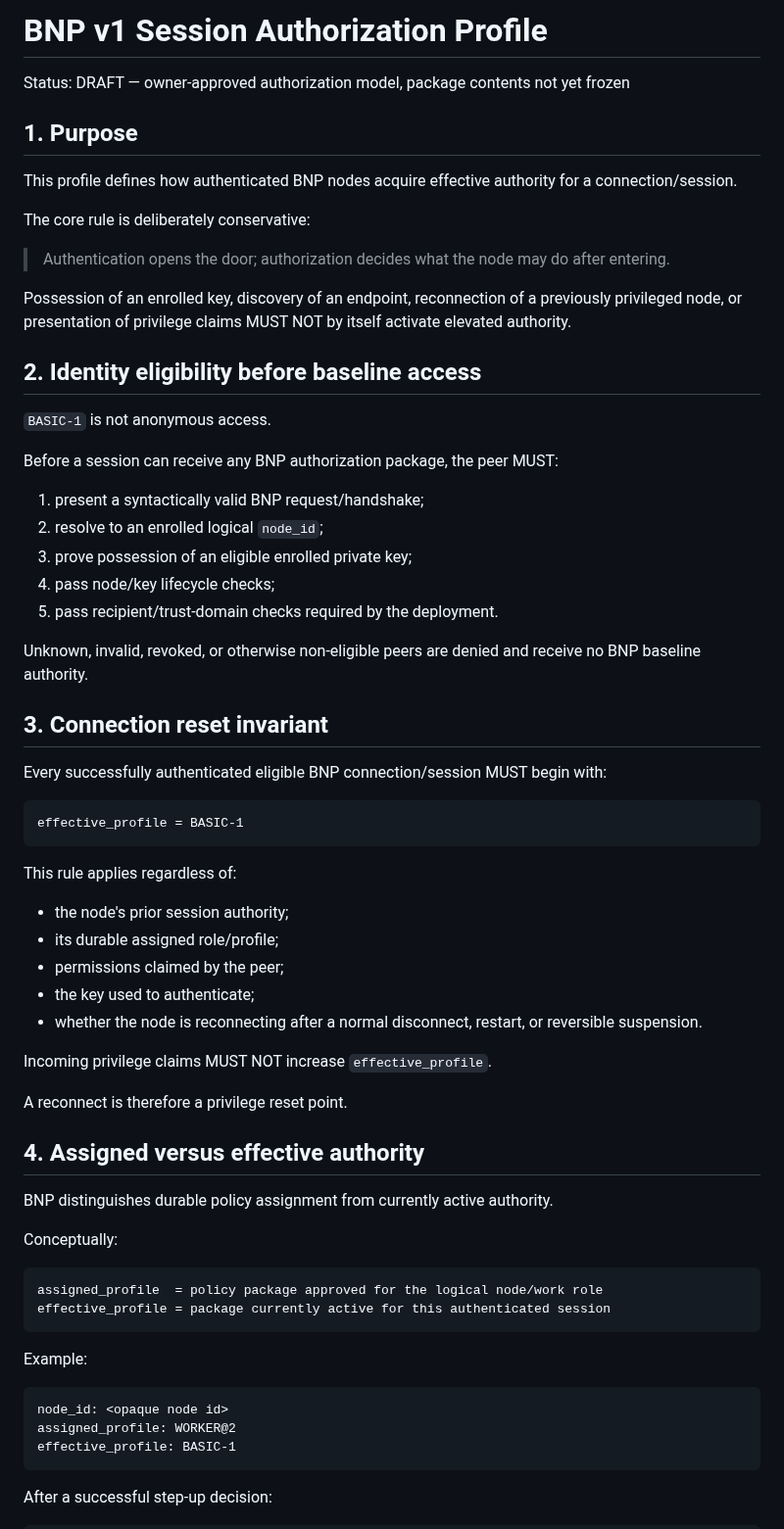
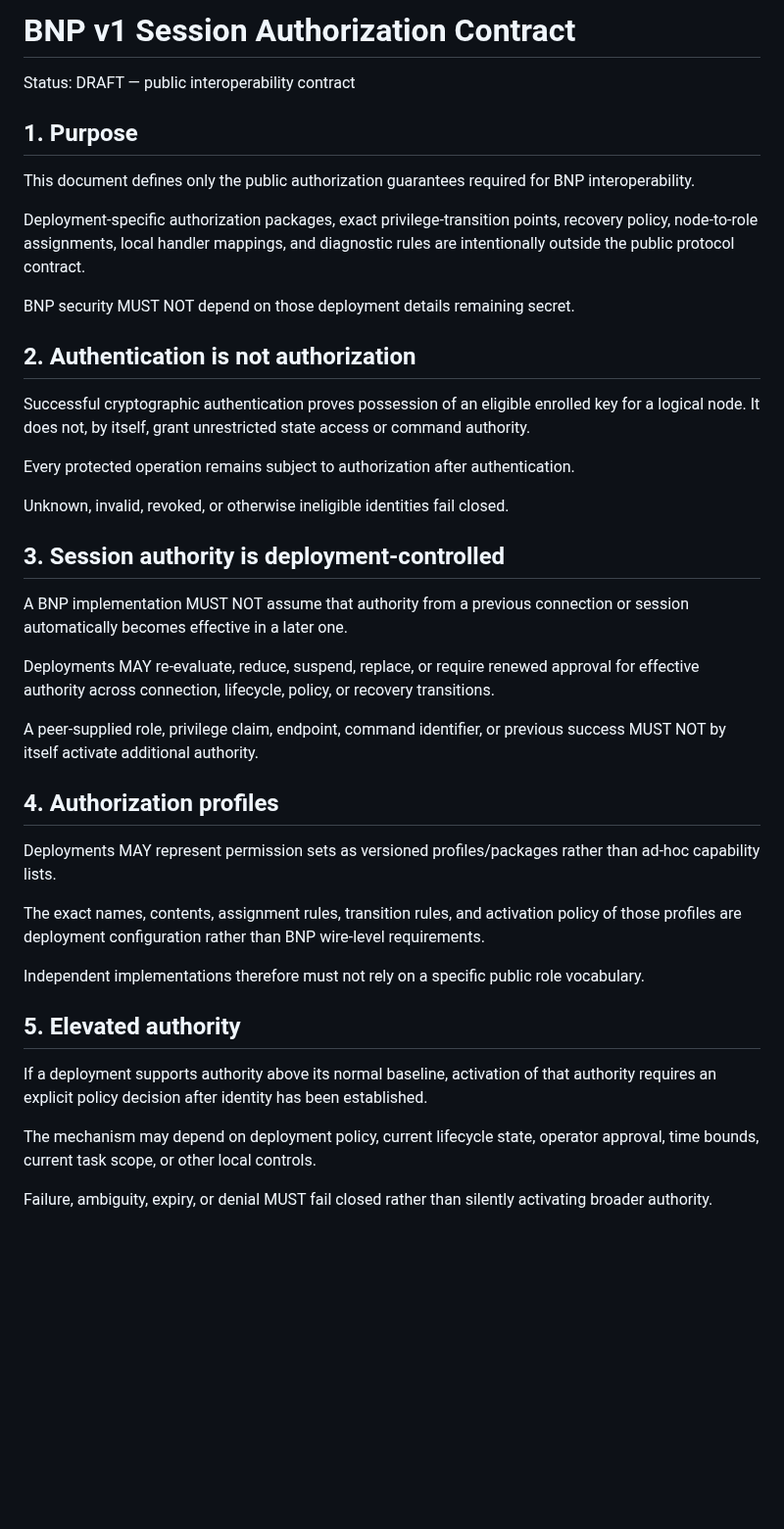
Before and after one commit to StrobiSoft/Babylon, a Markdown page: babylon-project/docs/BNP_V1_SESSION_AUTHORIZATION_PROFILE.md, the part around one of its changes. Shown at 98% size. GitHub-like rendering; blank space fills up the shorter version.

````diff
--- a/babylon-project/docs/BNP_V1_SESSION_AUTHORIZATION_PROFILE.md
+++ b/babylon-project/docs/BNP_V1_SESSION_AUTHORIZATION_PROFILE.md
@@ -1,69 +1,44 @@
-# BNP v1 Session Authorization Profile
+# BNP v1 Session Authorization Contract
 
-Status: DRAFT — owner-approved authorization model, package contents not yet frozen
+Status: DRAFT — public interoperability contract
 
 ## 1. Purpose
 
-This profile defines how authenticated BNP nodes acquire effective authority for a connection/session.
+This document defines only the public authorization guarantees required for BNP interoperability.
 
-The core rule is deliberately conservative:
+Deployment-specific authorization packages, exact privilege-transition points, recovery policy, node-to-role assignments, local handler mappings, and diagnostic rules are intentionally outside the public protocol contract.
 
-> Authentication opens the door; authorization decides what the node may do after entering.
+BNP security MUST NOT depend on those deployment details remaining secret.
 
-Possession of an enrolled key, discovery of an endpoint, reconnection of a previously privileged node, or presentation of privilege claims MUST NOT by itself activate elevated authority.
+## 2. Authentication is not authorization
 
-## 2. Identity eligibility before baseline access
+Successful cryptographic authentication proves possession of an eligible enrolled key for a logical node. It does not, by itself, grant unrestricted state access or command authority.
 
-`BASIC-1` is not anonymous access.
+Every protected operation remains subject to authorization after authentication.
 
-Before a session can receive any BNP authorization package, the peer MUST:
+Unknown, invalid, revoked, or otherwise ineligible identities fail closed.
 
-1. present a syntactically valid BNP request/handshake;
-2. resolve to an enrolled logical `node_id`;
-3. prove possession of an eligible enrolled private key;
-4. pass node/key lifecycle checks;
-5. pass recipient/trust-domain checks required by the deployment.
+## 3. Session authority is deployment-controlled
 
-Unknown, invalid, revoked, or otherwise non-eligible peers are denied and receive no BNP baseline authority.
+A BNP implementation MUST NOT assume that authority from a previous connection or session automatically becomes effective in a later one.
 
-## 3. Connection reset invariant
+Deployments MAY re-evaluate, reduce, suspend, replace, or require renewed approval for effective authority across connection, lifecycle, policy, or recovery transitions.
 
-Every successfully authenticated eligible BNP connection/session MUST begin with:
+A peer-supplied role, privilege claim, endpoint, command identifier, or previous success MUST NOT by itself activate additional authority.
 
-```text
-effective_profile = BASIC-1
-```
+## 4. Authorization profiles
 
-This rule applies regardless of:
+Deployments MAY represent permission sets as versioned profiles/packages rather than ad-hoc capability lists.
 
-- the node's prior session authority;
-- its durable assigned role/profile;
-- permissions claimed by the peer;
-- the key used to authenticate;
-- whether the node is reconnecting after a normal disconnect, restart, or reversible suspension.
+The exact names, contents, assignment rules, transition rules, and activation policy of those profiles are deployment configuration rather than BNP wire-level requirements.
 
-Incoming privilege claims MUST NOT increase `effective_profile`.
+Independent implementations therefore must not rely on a specific public role vocabulary.
 
-A reconnect is therefore a privilege reset point.
+## 5. Elevated authority
 
-## 4. Assigned versus effective authority
+If a deployment supports authority above its normal baseline, activation of that authority requires an explicit policy decision after identity has been established.
 
-BNP distinguishes durable policy assignment from currently active authority.
+The mechanism may depend on deployment policy, current lifecycle state, operator approval, time bounds, current task scope, or other local controls.
 
-Conceptually:
+Failure, ambiguity, expiry, or denial MUST fail closed rather than silently activating broader authority.
 
-```text
-assigned_profile  = policy package approved for the logical node/work role
-effective_profile = package currently active for this authenticated session
-```
-
-Example:
-
-```text
-node_id: <opaque node id>
-assigned_profile: WORKER@2
-effective_profile: BASIC-1
-```
-
-After a successful step-up decision:
-
````
Also changed, not shown: other parts of babylon-project/docs/BNP_V1_SESSION_AUTHORIZATION_PROFILE.md (+27 -118 lines).
